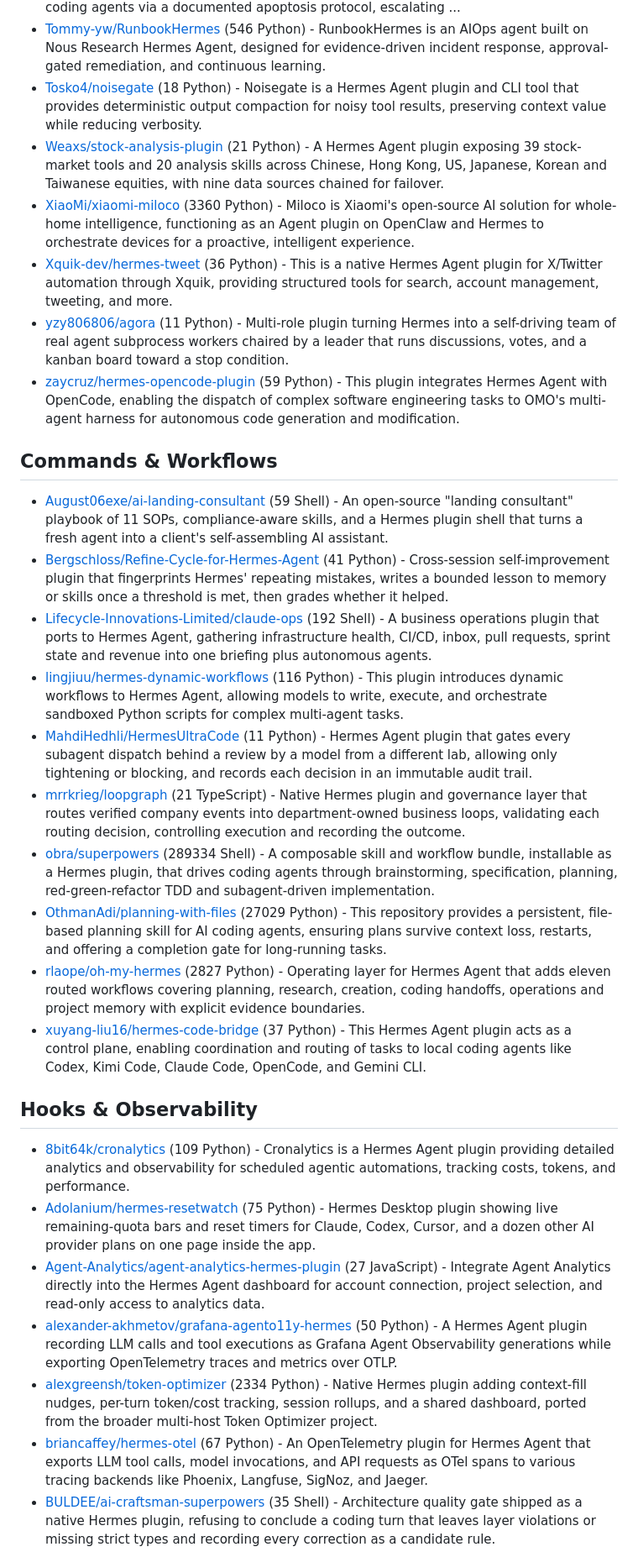
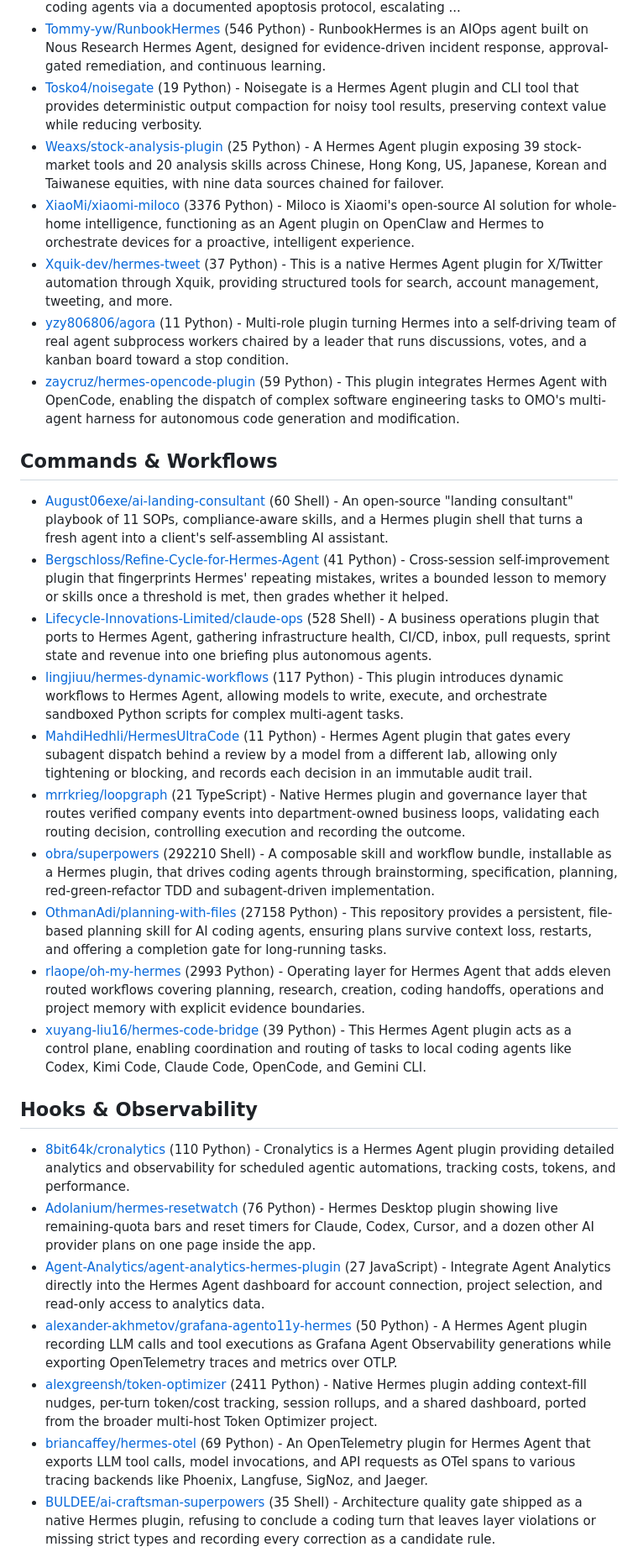
Before and after one commit to korchasa/awesome-hermes-plugins, a Markdown page: README.md, the part around one of its changes. Shown at 84% size. Drawn GitHub-style.

Commit message:
chore: update Awesome Hermes Plugins

```diff
--- a/README.md
+++ b/README.md
@@ -73,31 +75,31 @@ Table of Contents:
 - [theopitori/hermeskill](https://github.com/theopitori/hermeskill) (38 Python) - Hermeskill is a plugin for Hermes Agent that provides an external supervision system to detect and terminate runaway or compromised AI coding agents via a documented apoptosis protocol, escalating ...
 - [Tommy-yw/RunbookHermes](https://github.com/Tommy-yw/RunbookHermes) (546 Python) - RunbookHermes is an AIOps agent built on Nous Research Hermes Agent, designed for evidence-driven incident response, approval-gated remediation, and continuous learning.
-- [Tosko4/noisegate](https://github.com/Tosko4/noisegate) (18 Python) - Noisegate is a Hermes Agent plugin and CLI tool that provides deterministic output compaction for noisy tool results, preserving context value while reducing verbosity.
-- [Weaxs/stock-analysis-plugin](https://github.com/Weaxs/stock-analysis-plugin) (21 Python) - A Hermes Agent plugin exposing 39 stock-market tools and 20 analysis skills across Chinese, Hong Kong, US, Japanese, Korean and Taiwanese equities, with nine data sources chained for failover.
-- [XiaoMi/xiaomi-miloco](https://github.com/XiaoMi/xiaomi-miloco) (3360 Python) - Miloco is Xiaomi's open-source AI solution for whole-home intelligence, functioning as an Agent plugin on OpenClaw and Hermes to orchestrate devices for a proactive, intelligent experience.
-- [Xquik-dev/hermes-tweet](https://github.com/Xquik-dev/hermes-tweet) (36 Python) - This is a native Hermes Agent plugin for X/Twitter automation through Xquik, providing structured tools for search, account management, tweeting, and more.
+- [Tosko4/noisegate](https://github.com/Tosko4/noisegate) (19 Python) - Noisegate is a Hermes Agent plugin and CLI tool that provides deterministic output compaction for noisy tool results, preserving context value while reducing verbosity.
+- [Weaxs/stock-analysis-plugin](https://github.com/Weaxs/stock-analysis-plugin) (25 Python) - A Hermes Agent plugin exposing 39 stock-market tools and 20 analysis skills across Chinese, Hong Kong, US, Japanese, Korean and Taiwanese equities, with nine data sources chained for failover.
+- [XiaoMi/xiaomi-miloco](https://github.com/XiaoMi/xiaomi-miloco) (3376 Python) - Miloco is Xiaomi's open-source AI solution for whole-home intelligence, functioning as an Agent plugin on OpenClaw and Hermes to orchestrate devices for a proactive, intelligent experience.
+- [Xquik-dev/hermes-tweet](https://github.com/Xquik-dev/hermes-tweet) (37 Python) - This is a native Hermes Agent plugin for X/Twitter automation through Xquik, providing structured tools for search, account management, tweeting, and more.
 - [yzy806806/agora](https://github.com/yzy806806/agora) (11 Python) - Multi-role plugin turning Hermes into a self-driving team of real agent subprocess workers chaired by a leader that runs discussions, votes, and a kanban board toward a stop condition.
 - [zaycruz/hermes-opencode-plugin](https://github.com/zaycruz/hermes-opencode-plugin) (59 Python) - This plugin integrates Hermes Agent with OpenCode, enabling the dispatch of complex software engineering tasks to OMO's multi-agent harness for autonomous code generation and modification.
 
 ## Commands & Workflows
 
-- [August06exe/ai-landing-consultant](https://github.com/August06exe/ai-landing-consultant) (59 Shell) - An open-source "landing consultant" playbook of 11 SOPs, compliance-aware skills, and a Hermes plugin shell that turns a fresh agent into a client's self-assembling AI assistant.
+- [August06exe/ai-landing-consultant](https://github.com/August06exe/ai-landing-consultant) (60 Shell) - An open-source "landing consultant" playbook of 11 SOPs, compliance-aware skills, and a Hermes plugin shell that turns a fresh agent into a client's self-assembling AI assistant.
 - [Bergschloss/Refine-Cycle-for-Hermes-Agent](https://github.com/Bergschloss/Refine-Cycle-for-Hermes-Agent) (41 Python) - Cross-session self-improvement plugin that fingerprints Hermes' repeating mistakes, writes a bounded lesson to memory or skills once a threshold is met, then grades whether it helped.
-- [Lifecycle-Innovations-Limited/claude-ops](https://github.com/Lifecycle-Innovations-Limited/claude-ops) (192 Shell) - A business operations plugin that ports to Hermes Agent, gathering infrastructure health, CI/CD, inbox, pull requests, sprint state and revenue into one briefing plus autonomous agents.
-- [lingjiuu/hermes-dynamic-workflows](https://github.com/lingjiuu/hermes-dynamic-workflows) (116 Python) - This plugin introduces dynamic workflows to Hermes Agent, allowing models to write, execute, and orchestrate sandboxed Python scripts for complex multi-agent tasks.
+- [Lifecycle-Innovations-Limited/claude-ops](https://github.com/Lifecycle-Innovations-Limited/claude-ops) (528 Shell) - A business operations plugin that ports to Hermes Agent, gathering infrastructure health, CI/CD, inbox, pull requests, sprint state and revenue into one briefing plus autonomous agents.
+- [lingjiuu/hermes-dynamic-workflows](https://github.com/lingjiuu/hermes-dynamic-workflows) (117 Python) - This plugin introduces dynamic workflows to Hermes Agent, allowing models to write, execute, and orchestrate sandboxed Python scripts for complex multi-agent tasks.
 - [MahdiHedhli/HermesUltraCode](https://github.com/MahdiHedhli/HermesUltraCode) (11 Python) - Hermes Agent plugin that gates every subagent dispatch behind a review by a model from a different lab, allowing only tightening or blocking, and records each decision in an immutable audit trail.
 - [mrrkrieg/loopgraph](https://github.com/mrrkrieg/loopgraph) (21 TypeScript) - Native Hermes plugin and governance layer that routes verified company events into department-owned business loops, validating each routing decision, controlling execution and recording the outcome.
-- [obra/superpowers](https://github.com/obra/superpowers) (289334 Shell) - A composable skill and workflow bundle, installable as a Hermes plugin, that drives coding agents through brainstorming, specification, planning, red-green-refactor TDD and subagent-driven implementation.
-- [OthmanAdi/planning-with-files](https://github.com/OthmanAdi/planning-with-files) (27029 Python) - This repository provides a persistent, file-based planning skill for AI coding agents, ensuring plans survive context loss, restarts, and offering a completion gate for long-running tasks.
-- [rlaope/oh-my-hermes](https://github.com/rlaope/oh-my-hermes) (2827 Python) - Operating layer for Hermes Agent that adds eleven routed workflows covering planning, research, creation, coding handoffs, operations and project memory with explicit evidence boundaries.
-- [xuyang-liu16/hermes-code-bridge](https://github.com/xuyang-liu16/hermes-code-bridge) (37 Python) - This Hermes Agent plugin acts as a control plane, enabling coordination and routing of tasks to local coding agents like Codex, Kimi Code, Claude Code, OpenCode, and Gemini CLI.
+- [obra/superpowers](https://github.com/obra/superpowers) (292210 Shell) - A composable skill and workflow bundle, installable as a Hermes plugin, that drives coding agents through brainstorming, specification, planning, red-green-refactor TDD and subagent-driven implementation.
+- [OthmanAdi/planning-with-files](https://github.com/OthmanAdi/planning-with-files) (27158 Python) - This repository provides a persistent, file-based planning skill for AI coding agents, ensuring plans survive context loss, restarts, and offering a completion gate for long-running tasks.
+- [rlaope/oh-my-hermes](https://github.com/rlaope/oh-my-hermes) (2993 Python) - Operating layer for Hermes Agent that adds eleven routed workflows covering planning, research, creation, coding handoffs, operations and project memory with explicit evidence boundaries.
+- [xuyang-liu16/hermes-code-bridge](https://github.com/xuyang-liu16/hermes-code-bridge) (39 Python) - This Hermes Agent plugin acts as a control plane, enabling coordination and routing of tasks to local coding agents like Codex, Kimi Code, Claude Code, OpenCode, and Gemini CLI.
 
 ## Hooks & Observability
 
-- [8bit64k/cronalytics](https://github.com/8bit64k/cronalytics) (109 Python) - Cronalytics is a Hermes Agent plugin providing detailed analytics and observability for scheduled agentic automations, tracking costs, tokens, and performance.
-- [Adolanium/hermes-resetwatch](https://github.com/Adolanium/hermes-resetwatch) (75 Python) - Hermes Desktop plugin showing live remaining-quota bars and reset timers for Claude, Codex, Cursor, and a dozen other AI provider plans on one page inside the app.
+- [8bit64k/cronalytics](https://github.com/8bit64k/cronalytics) (110 Python) - Cronalytics is a Hermes Agent plugin providing detailed analytics and observability for scheduled agentic automations, tracking costs, tokens, and performance.
+- [Adolanium/hermes-resetwatch](https://github.com/Adolanium/hermes-resetwatch) (76 Python) - Hermes Desktop plugin showing live remaining-quota bars and reset timers for Claude, Codex, Cursor, and a dozen other AI provider plans on one page inside the app.
 - [Agent-Analytics/agent-analytics-hermes-plugin](https://github.com/Agent-Analytics/agent-analytics-hermes-plugin) (27 JavaScript) - Integrate Agent Analytics directly into the Hermes Agent dashboard for account connection, project selection, and read-only access to analytics data.
 - [alexander-akhmetov/grafana-agento11y-hermes](https://github.com/alexander-akhmetov/grafana-agento11y-hermes) (50 Python) - A Hermes Agent plugin recording LLM calls and tool executions as Grafana Agent Observability generations while exporting OpenTelemetry traces and metrics over OTLP.
-- [alexgreensh/token-optimizer](https://github.com/alexgreensh/token-optimizer) (2334 Python) - Native Hermes plugin adding context-fill nudges, per-turn token/cost tracking, session rollups, and a shared dashboard, ported from the broader multi-host Token Optimizer project.
-- [briancaffey/hermes-otel](https://github.com/briancaffey/hermes-otel) (67 Python) - An OpenTelemetry plugin for Hermes Agent that exports LLM tool calls, model invocations, and API requests as OTel spans to various tracing backends like Phoenix, Langfuse, SigNoz, and Jaeger.
+- [alexgreensh/token-optimizer](https://github.com/alexgreensh/token-optimizer) (2411 Python) - Native Hermes plugin adding context-fill nudges, per-turn token/cost tracking, session rollups, and a shared dashboard, ported from the broader multi-host Token Optimizer project.
+- [briancaffey/hermes-otel](https://github.com/briancaffey/hermes-otel) (69 Python) - An OpenTelemetry plugin for Hermes Agent that exports LLM tool calls, model invocations, and API requests as OTel spans to various tracing backends like Phoenix, Langfuse, SigNoz, and Jaeger.
 - [BULDEE/ai-craftsman-superpowers](https://github.com/BULDEE/ai-craftsman-superpowers) (35 Shell) - Architecture quality gate shipped as a native Hermes plugin, refusing to conclude a coding turn that leaves layer violations or missing strict types and recording every correction as a candidate rule.
```
Also changed, not shown: other parts of README.md (+89 -81 lines).
